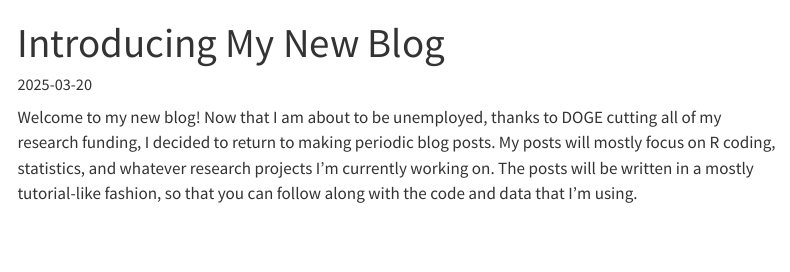
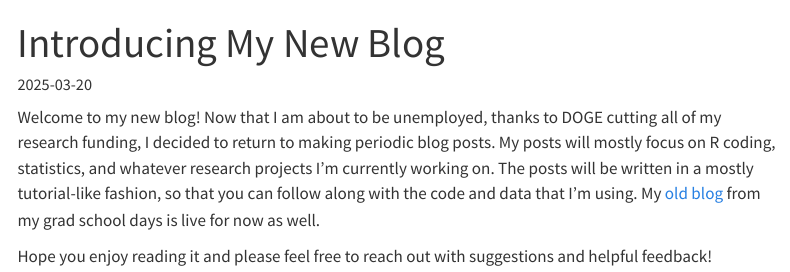
Before and after one commit to rentzb/bradleyrentz-website, a Quarto document (blog/2025/03/20/intro/index.qmd): the page in a window 1100 px wide, from its top. Rendered offline with R 4.5, knitr and Pandoc in place of Quarto, with nearby package versions; menus at the side of the page are left out.

Commit message:
minor typo

````diff
--- a/blog/2025/03/20/intro/index.qmd
+++ b/blog/2025/03/20/intro/index.qmd
@@ -43,4 +43,6 @@ options(
 ```
 
 
-Welcome to my new blog! Now that I am about to be unemployed, thanks to DOGE cutting all of my research funding, I decided to return to making periodic blog posts. My posts will mostly focus on R coding, statistics, and whatever research projects I'm currently working on. The posts will be written in a mostly tutorial-like fashion, so that you can follow along with the code and data that I'm using.
+Welcome to my new blog! Now that I am about to be unemployed, thanks to DOGE cutting all of my research funding, I decided to return to making periodic blog posts. My posts will mostly focus on R coding, statistics, and whatever research projects I'm currently working on. The posts will be written in a mostly tutorial-like fashion, so that you can follow along with the code and data that I'm using. My [old blog](https://rentzb.github.io/) from my grad school days is live for now as well.
+
+Hope you enjoy reading it and please feel free to reach out with suggestions and helpful feedback!
````
Also changed, not shown: index.qmd (+1 -1 lines), 1 other file.
